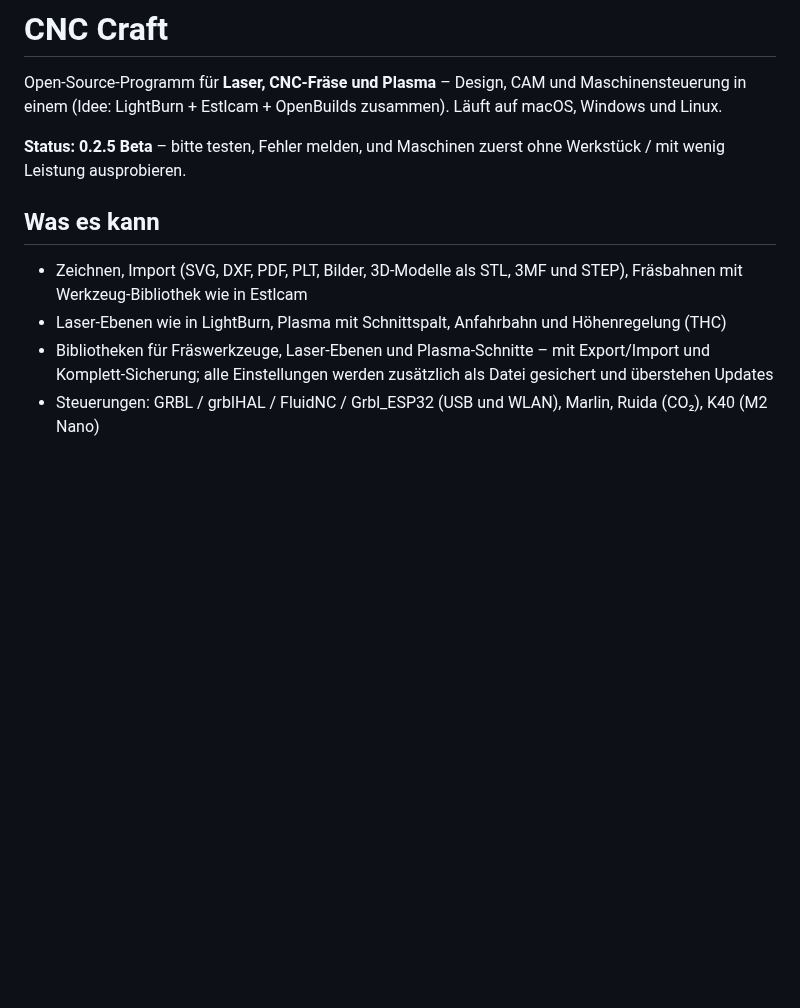
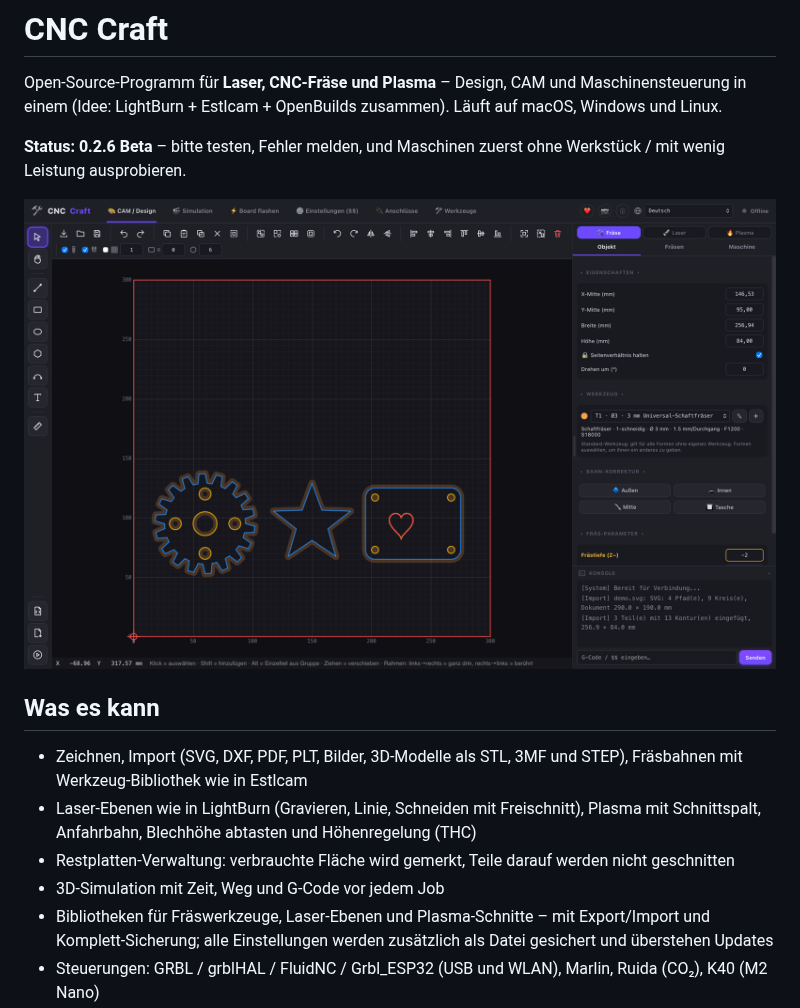
Before and after one commit to Andys-3D-World/cnc-craft, a Markdown page: README.md, the part around one of its changes. Rendered like a GitHub page; pictures changed too: docs/screenshots/01-design-fraese.png (added); blank space fills up the shorter version.

```diff
--- a/README.md
+++ b/README.md
@@ -3,12 +3,17 @@
 Open-Source-Programm für **Laser, CNC-Fräse und Plasma** – Design, CAM und Maschinensteuerung in einem
 (Idee: LightBurn + Estlcam + OpenBuilds zusammen). Läuft auf macOS, Windows und Linux.
 
-**Status: 0.2.5 Beta** – bitte testen, Fehler melden, und Maschinen zuerst ohne Werkstück / mit wenig Leistung ausprobieren.
+**Status: 0.2.6 Beta** – bitte testen, Fehler melden, und Maschinen zuerst ohne Werkstück / mit wenig Leistung ausprobieren.
+
+![CNC Craft – Zeichnen und Fräsbahnen](docs/screenshots/01-design-fraese.png)
 
 ## Was es kann
 
 - Zeichnen, Import (SVG, DXF, PDF, PLT, Bilder, 3D-Modelle als STL, 3MF und STEP), Fräsbahnen mit Werkzeug-Bibliothek wie in Estlcam
-- Laser-Ebenen wie in LightBurn, Plasma mit Schnittspalt, Anfahrbahn und Höhenregelung (THC)
+- Laser-Ebenen wie in LightBurn (Gravieren, Linie, Schneiden mit Freischnitt), Plasma mit Schnittspalt, Anfahrbahn,
+  Blechhöhe abtasten und Höhenregelung (THC)
+- Restplatten-Verwaltung: verbrauchte Fläche wird gemerkt, Teile darauf werden nicht geschnitten
+- 3D-Simulation mit Zeit, Weg und G-Code vor jedem Job
 - Bibliotheken für Fräswerkzeuge, Laser-Ebenen und Plasma-Schnitte – mit Export/Import und Komplett-Sicherung;
   alle Einstellungen werden zusätzlich als Datei gesichert und überstehen Updates
 - Steuerungen: GRBL / grblHAL / FluidNC / Grbl_ESP32 (USB und WLAN), Marlin, Ruida (CO₂), K40 (M2 Nano)
```
Also changed, not shown: other parts of README.md (+8 -0 lines), CHANGELOG.md (+4 -1 lines), docs/screenshots/02-simulation.png (added), docs/screenshots/03-laser.png (added), docs/screenshots/04-plasma.png (added), docs/screenshots/05-anschluesse.png (added), 5 other files.
